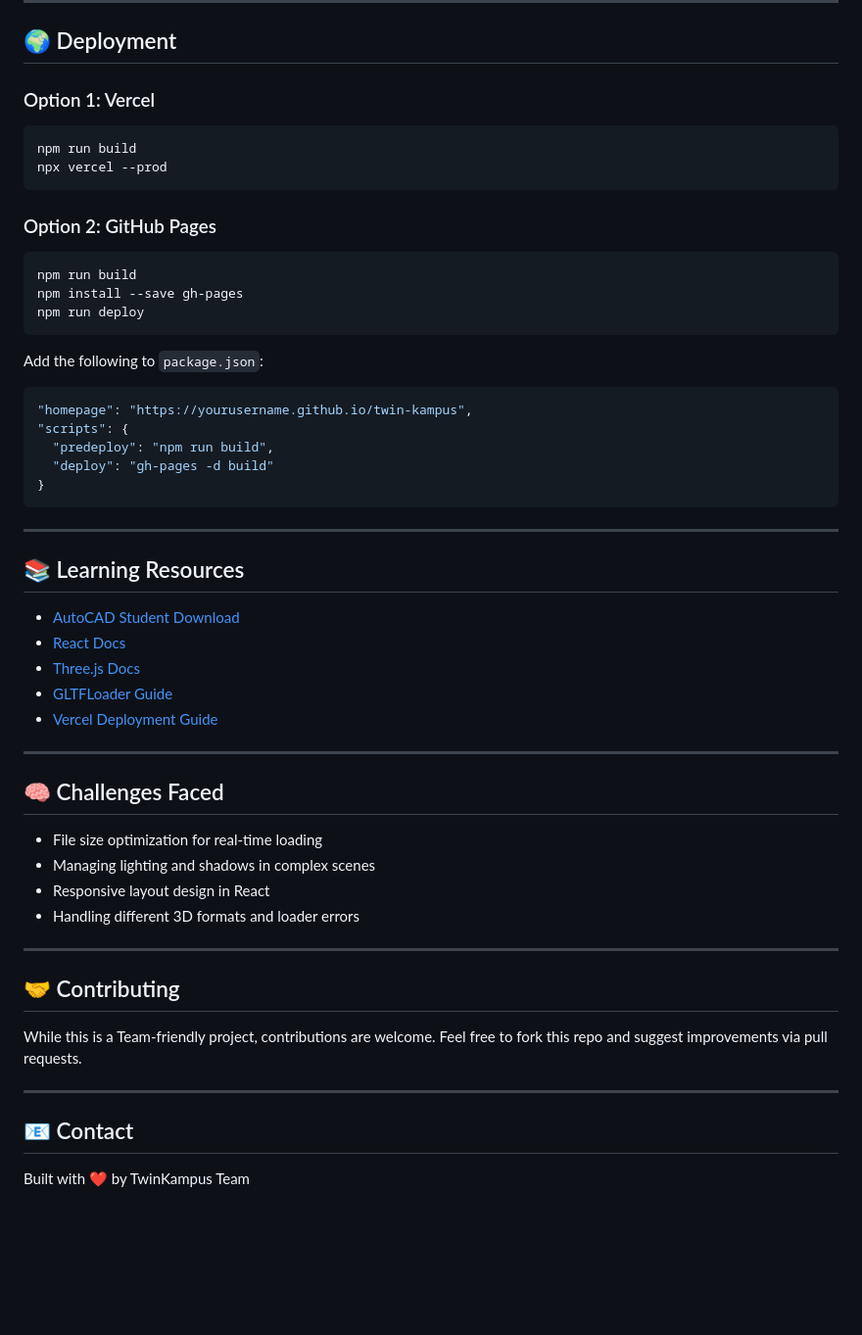
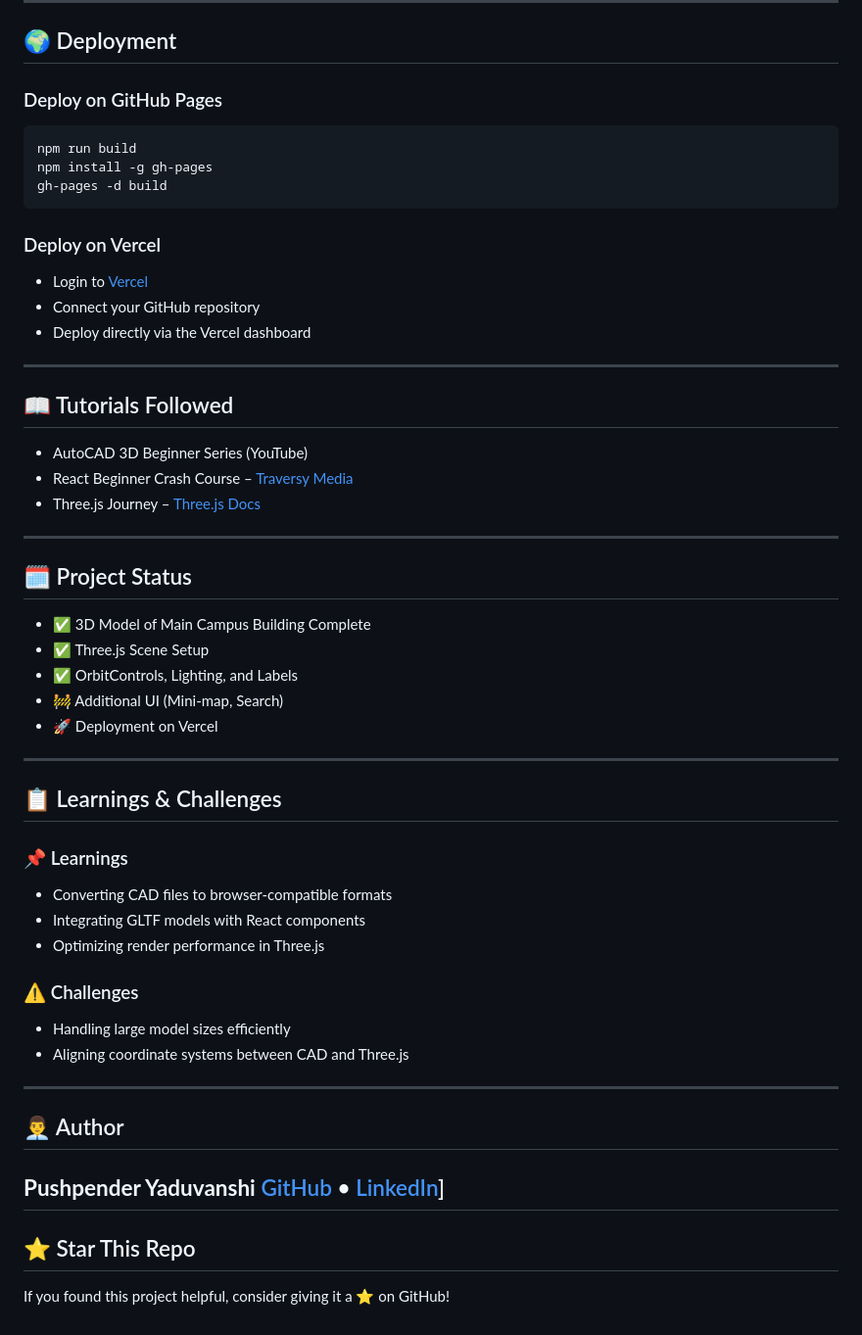
Before and after one commit to DesCon-SNT-IITK/TWINKampus_IITK, a Markdown page: ReadMe.md, the part around the change printed below. Shown: that part at 98% size. GitHub-like rendering; blank space fills up the shorter version.

````diff
--- a/ReadMe.md
+++ b/ReadMe.md
@@ -94,58 +83,61 @@ npm start
 
 ## 🌍 Deployment
 
-### Option 1: Vercel
+### Deploy on GitHub Pages
 
 ```bash
 npm run build
-npx vercel --prod
+npm install -g gh-pages
+gh-pages -d build
 ```
 
-### Option 2: GitHub Pages
+### Deploy on Vercel
 
-```bash
-npm run build
-npm install --save gh-pages
-npm run deploy
-```
-
-Add the following to `package.json`:
-
-```json
-"homepage": "https://yourusername.github.io/twin-kampus",
-"scripts": {
-  "predeploy": "npm run build",
-  "deploy": "gh-pages -d build"
-}
-```
+* Login to [Vercel](https://vercel.com/)
+* Connect your GitHub repository
+* Deploy directly via the Vercel dashboard
 
 ---
 
-## 📚 Learning Resources
+## 📖 Tutorials Followed
 
-* [AutoCAD Student Download](https://www.autodesk.com/education/edu-software/overview?sorting=featured&filters=individual)
-* [React Docs](https://reactjs.org/docs/getting-started.html)
-* [Three.js Docs](https://threejs.org/docs/)
-* [GLTFLoader Guide](https://threejs.org/docs/#examples/en/loaders/GLTFLoader)
-* [Vercel Deployment Guide](https://vercel.com/docs)
+* AutoCAD 3D Beginner Series (YouTube)
+* React Beginner Crash Course – [Traversy Media](https://youtu.be/w7ejDZ8SWv8)
+* Three.js Journey – [Three.js Docs](https://threejs.org/docs/)
 
 ---
 
-## 🧠 Challenges Faced
+## 🗓 Project Status
 
-* File size optimization for real-time loading
-* Managing lighting and shadows in complex scenes
-* Responsive layout design in React
-* Handling different 3D formats and loader errors
+* ✅ 3D Model of Main Campus Building Complete
+* ✅ Three.js Scene Setup
+* ✅ OrbitControls, Lighting, and Labels
+* 🚧 Additional UI (Mini-map, Search)
+* 🚀 Deployment on Vercel
 
 ---
 
-## 🤝 Contributing
+## 📋 Learnings & Challenges
 
-While this is a Team-friendly project, contributions are welcome. Feel free to fork this repo and suggest improvements via pull requests.
+### 📌 Learnings
+
+* Converting CAD files to browser-compatible formats
+* Integrating GLTF models with React components
+* Optimizing render performance in Three.js
+
+### ⚠️ Challenges
+
+* Handling large model sizes efficiently
+* Aligning coordinate systems between CAD and Three.js
 
 ---
 
-## 📧 Contact
+## 👨‍💼 Author
 
-Built with ❤️ by TwinKampus Team
+**Pushpender Yaduvanshi**
+[GitHub](https://github.com/rpyaduvanshi950) • [LinkedIn](https://linkedin.com/in/rpyaduvanshi950)]
+---
+
+## ⭐️ Star This Repo
+
+If you found this project helpful, consider giving it a ⭐ on GitHub!
````
Also changed, not shown: other parts of ReadMe.md (+47 -58 lines).
